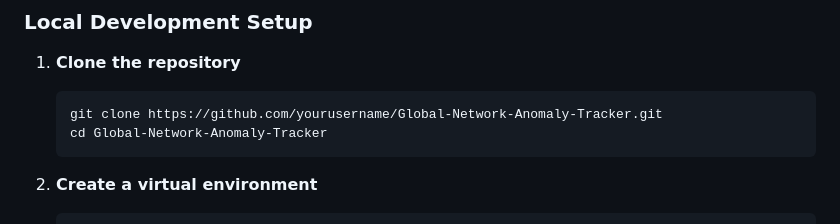
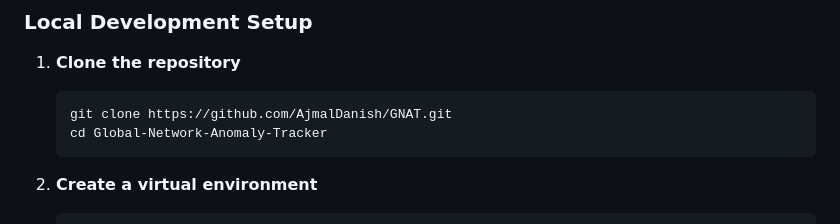
Before and after one commit to AjmalDanish/GNAT, a Markdown page: README.md, the part around one of its changes. Rendered like a GitHub page.

Commit message:
docs(readme): update repository URLs and badges
- Replace placeholder URLs with actual GitHub repository
- Add GitHub badges (issues, pull requests)
- Update clone URL
- Update support links

````diff
--- a/README.md
+++ b/README.md
@@ -127,7 +131,7 @@ Global-Network-Anomaly-Tracker/
 
 1. **Clone the repository**
    ```bash
-   git clone https://github.com/yourusername/Global-Network-Anomaly-Tracker.git
+   git clone https://github.com/AjmalDanish/GNAT.git
    cd Global-Network-Anomaly-Tracker
    ```
 
````
Also changed, not shown: other parts of README.md (+7 -3 lines).
